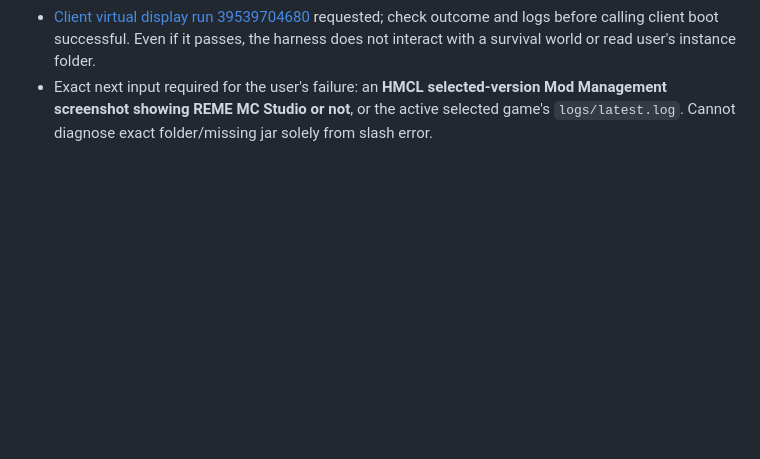
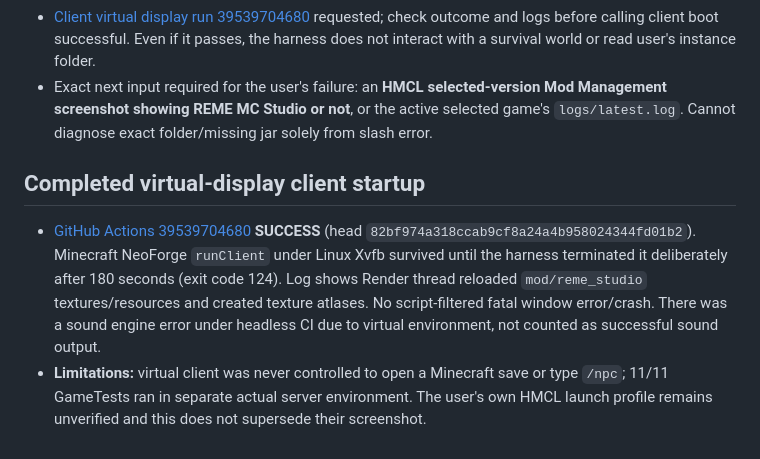
Before and after one commit to g2066203208-beep/mc-studio, a Markdown page: docs/NPC_INSTALL_DIAGNOSTICS_V052.md, the part around the change. GitHub-like rendering; blank space fills up the shorter version.

Commit message:
docs(npc): verify v0.5.2 virtual client reached Render thread; warn about missing HMCL verification [skip ci]

```diff
--- a/docs/NPC_INSTALL_DIAGNOSTICS_V052.md
+++ b/docs/NPC_INSTALL_DIAGNOSTICS_V052.md
@@ -27,3 +27,7 @@ This patch responds to an actual user's screenshot: `/npc spawn` is red from **c
 - Uploaded artifact `12318707103`: extracted and verified `reme_studio-0.5.2-dev.jar`, 126796 bytes, SHA-256 `48d17f2b798d07d31e461d5d7e5771cd5026d7d651ea345ef3a0506693ae065e`; includes mod descriptor and diagnostic code. It is NOT an installation proof for user's PC.
 - [Client virtual display run 39539704680](https://github.com/g2066203208-beep/mc-studio/actions/runs/39539704680) requested; check outcome and logs before calling client boot successful. Even if it passes, the harness does not interact with a survival world or read user's instance folder.
 - Exact next input required for the user's failure: an **HMCL selected-version Mod Management screenshot showing REME MC Studio or not**, or the active selected game's `logs/latest.log`. Cannot diagnose exact folder/missing jar solely from slash error.
+
+## Completed virtual-display client startup
+- [GitHub Actions 39539704680](https://github.com/g2066203208-beep/mc-studio/actions/runs/39539704680) **SUCCESS** (head `82bf974a318ccab9cf8a24a4b958024344fd01b2`). Minecraft NeoForge `runClient` under Linux Xvfb survived until the harness terminated it deliberately after 180 seconds (exit code 124). Log shows Render thread reloaded `mod/reme_studio` textures/resources and created texture atlases. No script-filtered fatal window error/crash. There was a sound engine error under headless CI due to virtual environment, not counted as successful sound output.
+- **Limitations:** virtual client was never controlled to open a Minecraft save or type `/npc`; 11/11 GameTests ran in separate actual server environment. The user's own HMCL launch profile remains unverified and this does not supersede their screenshot.
```
